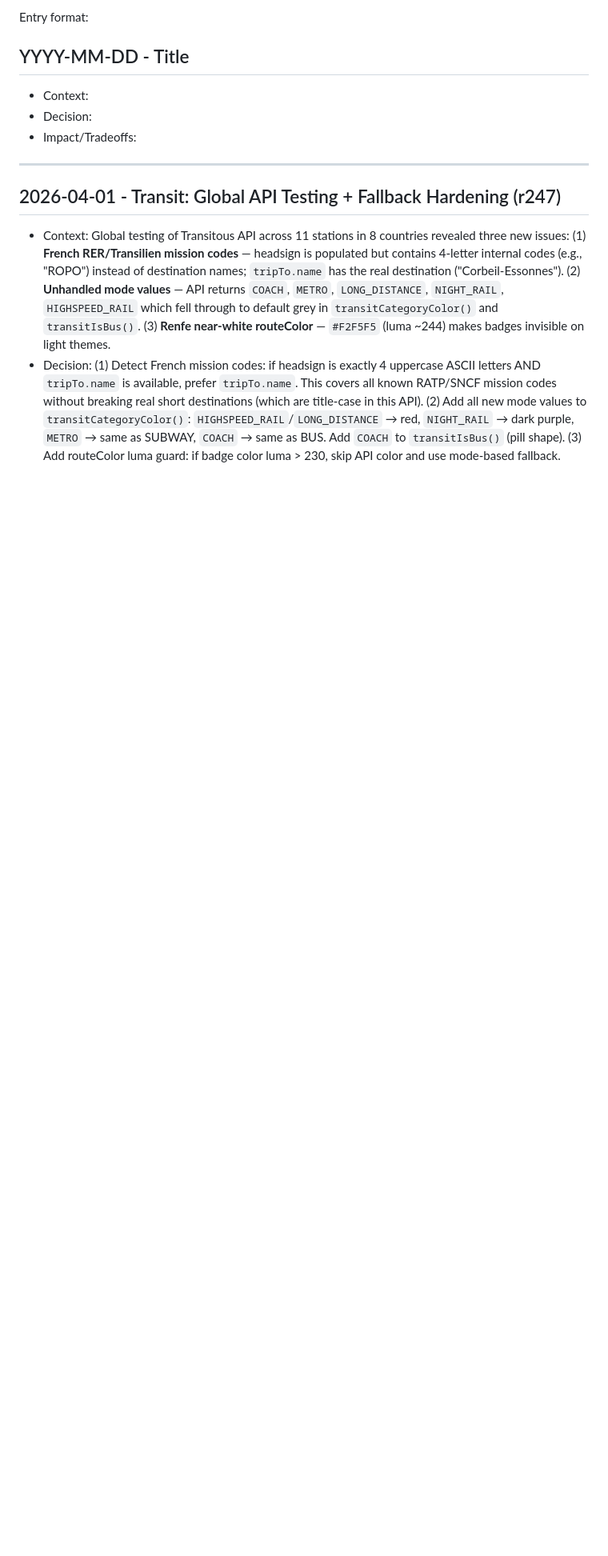
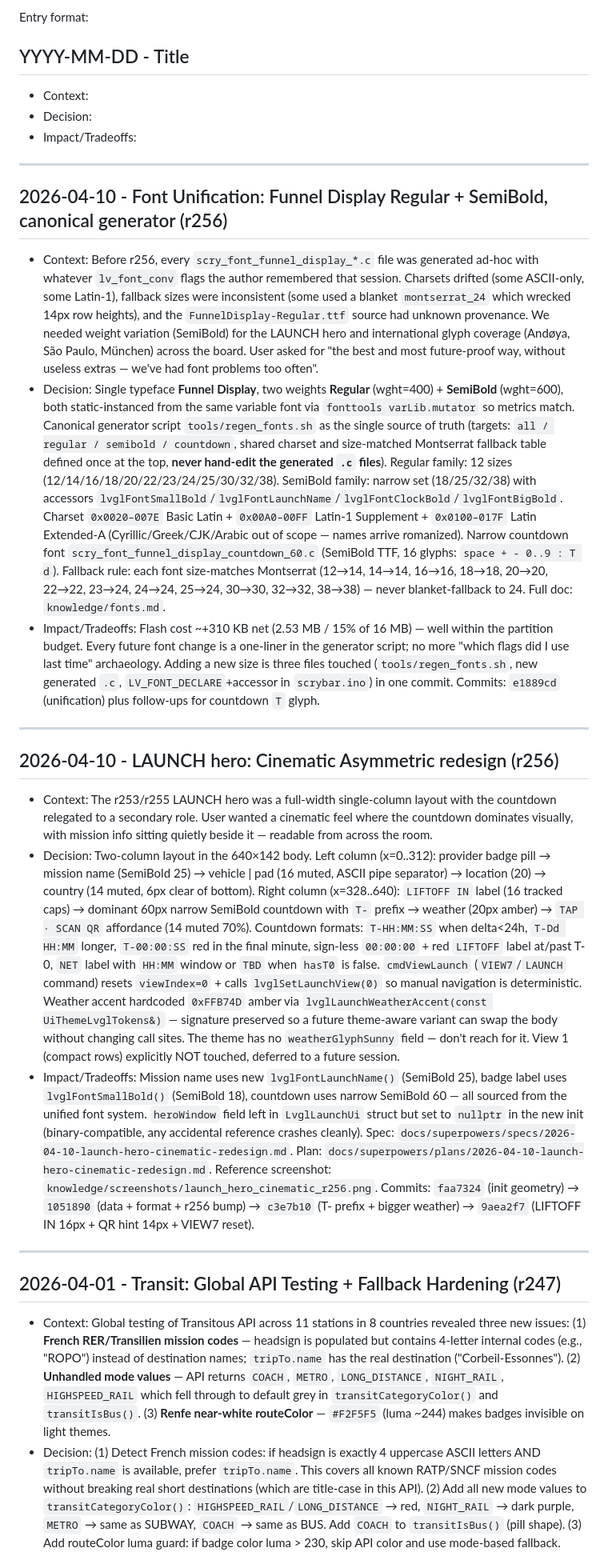
Before and after one commit to enuzzo/scrybar, a Markdown page: knowledge/decisions.md, the part around the change. Shown at 80% size. Drawn GitHub-style; blank space fills up the shorter version.

Commit message:
docs(decisions): record r256 font unification + LAUNCH hero Cinematic Asymmetric
Two new ADRs:
- Font unification: Funnel Display Regular + SemiBold, canonical generator
  tools/regen_fonts.sh, charset Latin Extended, size-matched fallbacks
- LAUNCH hero redesign: two-column Cinematic Asymmetric, SemiBold mission
  name, narrow 60px countdown with T- prefix, VIEW7 resets carousel

Co-Authored-By: Claude Opus 4.6 (1M context) <noreply@anthropic.com>

```diff
--- a/knowledge/decisions.md
+++ b/knowledge/decisions.md
@@ -9,6 +9,22 @@ Entry format:
 - Context:
 - Decision:
 - Impact/Tradeoffs:
+
+---
+
+## 2026-04-10 - Font Unification: Funnel Display Regular + SemiBold, canonical generator (r256)
+
+- Context: Before r256, every `scry_font_funnel_display_*.c` file was generated ad-hoc with whatever `lv_font_conv` flags the author remembered that session. Charsets drifted (some ASCII-only, some Latin-1), fallback sizes were inconsistent (some used a blanket `montserrat_24` which wrecked 14px row heights), and the `FunnelDisplay-Regular.ttf` source had unknown provenance. We needed weight variation (SemiBold) for the LAUNCH hero and international glyph coverage (Andøya, São Paulo, München) across the board. User asked for "the best and most future-proof way, without useless extras — we've had font problems too often".
+- Decision: Single typeface **Funnel Display**, two weights **Regular** (wght=400) + **SemiBold** (wght=600), both static-instanced from the same variable font via `fonttools varLib.mutator` so metrics match. Canonical generator script `tools/regen_fonts.sh` as the single source of truth (targets: `all / regular / semibold / countdown`, shared charset and size-matched Montserrat fallback table defined once at the top, **never hand-edit the generated `.c` files**). Regular family: 12 sizes (12/14/16/18/20/22/23/24/25/30/32/38). SemiBold family: narrow set (18/25/32/38) with accessors `lvglFontSmallBold`/`lvglFontLaunchName`/`lvglFontClockBold`/`lvglFontBigBold`. Charset `0x0020–007E` Basic Latin + `0x00A0–00FF` Latin-1 Supplement + `0x0100–017F` Latin Extended-A (Cyrillic/Greek/CJK/Arabic out of scope — names arrive romanized). Narrow countdown font `scry_font_funnel_display_countdown_60.c` (SemiBold TTF, 16 glyphs: `space + - 0..9 : T d`). Fallback rule: each font size-matches Montserrat (12→14, 14→14, 16→16, 18→18, 20→20, 22→22, 23→24, 24→24, 25→24, 30→30, 32→32, 38→38) — never blanket-fallback to 24. Full doc: `knowledge/fonts.md`.
+- Impact/Tradeoffs: Flash cost ~+310 KB net (2.53 MB / 15% of 16 MB) — well within the partition budget. Every future font change is a one-liner in the generator script; no more "which flags did I use last time" archaeology. Adding a new size is three files touched (`tools/regen_fonts.sh`, new generated `.c`, `LV_FONT_DECLARE`+accessor in `scrybar.ino`) in one commit. Commits: `e1889cd` (unification) plus follow-ups for countdown `T` glyph.
+
+---
+
+## 2026-04-10 - LAUNCH hero: Cinematic Asymmetric redesign (r256)
+
+- Context: The r253/r255 LAUNCH hero was a full-width single-column layout with the countdown relegated to a secondary role. User wanted a cinematic feel where the countdown dominates visually, with mission info sitting quietly beside it — readable from across the room.
+- Decision: Two-column layout in the 640×142 body. Left column (x=0..312): provider badge pill → mission name (SemiBold 25) → vehicle | pad (16 muted, ASCII pipe separator) → location (20) → country (14 muted, 6px clear of bottom). Right column (x=328..640): `LIFTOFF IN` label (16 tracked caps) → dominant 60px narrow SemiBold countdown with `T-` prefix → weather (20px amber) → `TAP · SCAN QR` affordance (14 muted 70%). Countdown formats: `T-HH:MM:SS` when delta<24h, `T-Dd HH:MM` longer, `T-00:00:SS` red in the final minute, sign-less `00:00:00` + red `LIFTOFF` label at/past T-0, `NET` label with `HH:MM` window or `TBD` when `hasT0` is false. `cmdViewLaunch` (`VIEW7`/`LAUNCH` command) resets `viewIndex=0` + calls `lvglSetLaunchView(0)` so manual navigation is deterministic. Weather accent hardcoded `0xFFB74D` amber via `lvglLaunchWeatherAccent(const UiThemeLvglTokens&)` — signature preserved so a future theme-aware variant can swap the body without changing call sites. The theme has no `weatherGlyphSunny` field — don't reach for it. View 1 (compact rows) explicitly NOT touched, deferred to a future session.
+- Impact/Tradeoffs: Mission name uses new `lvglFontLaunchName()` (SemiBold 25), badge label uses `lvglFontSmallBold()` (SemiBold 18), countdown uses narrow SemiBold 60 — all sourced from the unified font system. `heroWindow` field left in `LvglLaunchUi` struct but set to `nullptr` in the new init (binary-compatible, any accidental reference crashes cleanly). Spec: `docs/superpowers/specs/2026-04-10-launch-hero-cinematic-redesign.md`. Plan: `docs/superpowers/plans/2026-04-10-launch-hero-cinematic-redesign.md`. Reference screenshot: `knowledge/screenshots/launch_hero_cinematic_r256.png`. Commits: `faa7324` (init geometry) → `1051890` (data + format + r256 bump) → `c3e7b10` (T- prefix + bigger weather) → `9aea2f7` (LIFTOFF IN 16px + QR hint 14px + VIEW7 reset).
 
 ---
 
```
